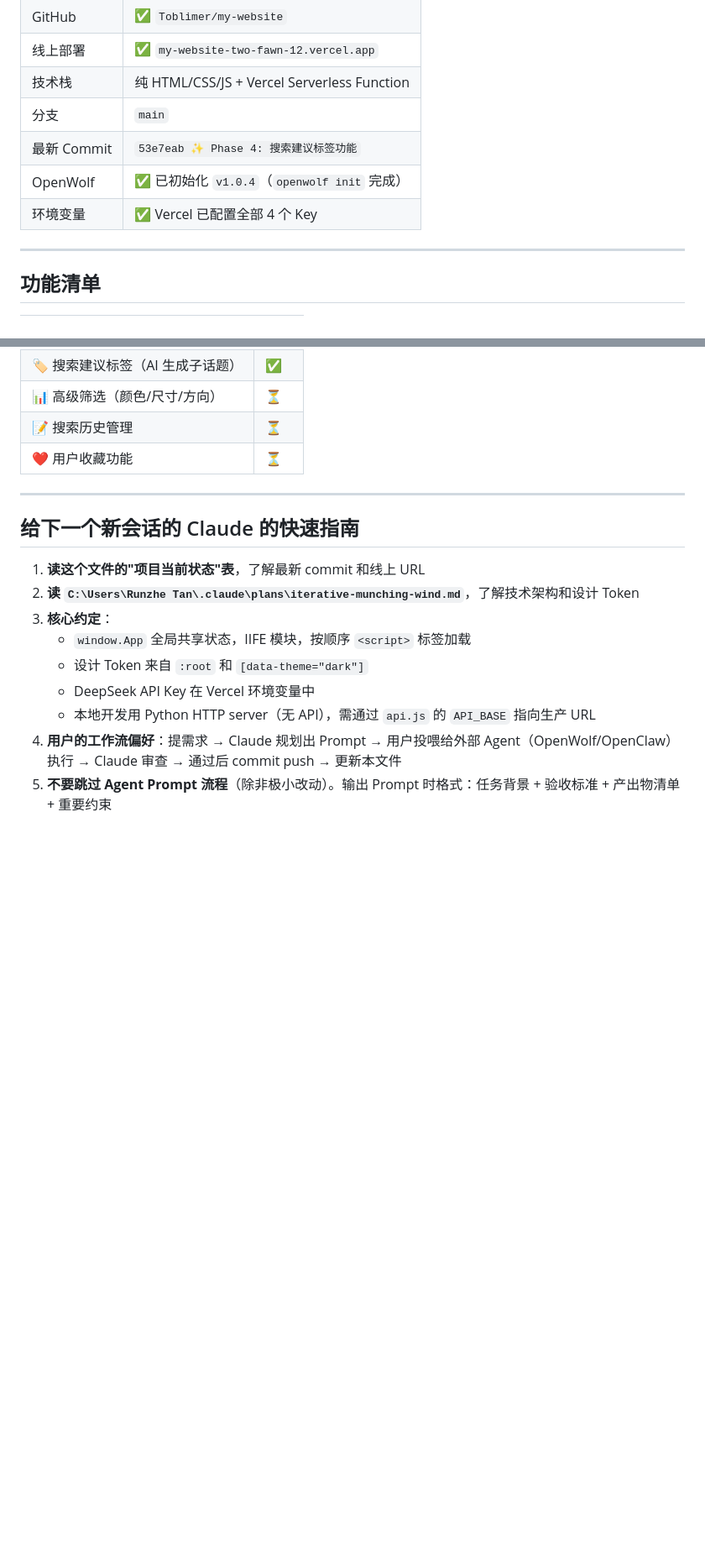
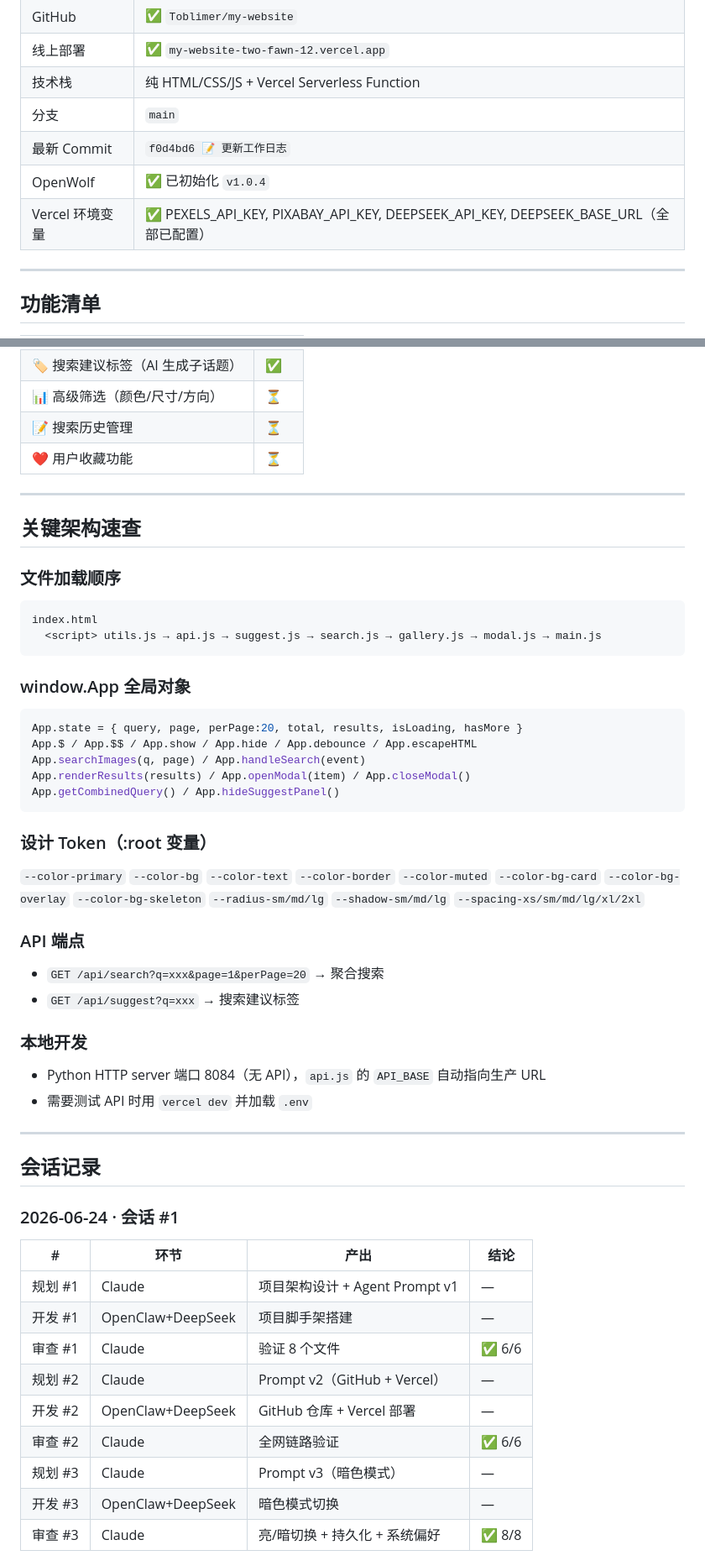
Before and after one commit to Toblimer/my-website, a Markdown page: WORKLOG.md, 2 parts joined by grey strips. Shown at 84% size. Drawn GitHub-style; blank space fills up the shorter version.

````diff
--- a/WORKLOG.md
+++ b/WORKLOG.md
@@ -141,9 +70,9 @@
 | 线上部署 | ✅ `my-website-two-fawn-12.vercel.app` |
 | 技术栈 | 纯 HTML/CSS/JS + Vercel Serverless Function |
 | 分支 | `main` |
-| 最新 Commit | `53e7eab ✨ Phase 4: 搜索建议标签功能` |
-| OpenWolf | ✅ 已初始化 `v1.0.4`（`openwolf init` 完成） |
-| 环境变量 | ✅ Vercel 已配置全部 4 个 Key |
+| 最新 Commit | `f0d4bd6 📝 更新工作日志` |
+| OpenWolf | ✅ 已初始化 `v1.0.4` |
+| Vercel 环境变量 | ✅ PEXELS_API_KEY, PIXABAY_API_KEY, DEEPSEEK_API_KEY, DEEPSEEK_BASE_URL（全部已配置） |
 
 ---
 
@@ -165,14 +94,51 @@
 
 ---
 
-## 给下一个新会话的 Claude 的快速指南
+## 关键架构速查
 
-1. **读这个文件的"项目当前状态"表**，了解最新 commit 和线上 URL
-2. **读 `C:\Users\Runzhe Tan\.claude\plans\iterative-munching-wind.md`**，了解技术架构和设计 Token
-3. **核心约定**：
-   - `window.App` 全局共享状态，IIFE 模块，按顺序 `<script>` 标签加载
-   - 设计 Token 来自 `:root` 和 `[data-theme="dark"]`
-   - DeepSeek API Key 在 Vercel 环境变量中
-   - 本地开发用 Python HTTP server（无 API），需通过 `api.js` 的 `API_BASE` 指向生产 URL
-4. **用户的工作流偏好**：提需求 → Claude 规划出 Prompt → 用户投喂给外部 Agent（OpenWolf/OpenClaw）执行 → Claude 审查 → 通过后 commit push → 更新本文件
-5. **不要跳过 Agent Prompt 流程**（除非极小改动）。输出 Prompt 时格式：任务背景 + 验收标准 + 产出物清单 + 重要约束
+### 文件加载顺序
+```
+index.html
+  <script> utils.js → api.js → suggest.js → search.js → gallery.js → modal.js → main.js
+```
+
+### window.App 全局对象
+```javascript
+App.state = { query, page, perPage:20, total, results, isLoading, hasMore }
+App.$ / App.$$ / App.show / App.hide / App.debounce / App.escapeHTML
+App.searchImages(q, page) / App.handleSearch(event)
+App.renderResults(results) / App.openModal(item) / App.closeModal()
+App.getCombinedQuery() / App.hideSuggestPanel()
+```
+
+### 设计 Token（:root 变量）
+`--color-primary` `--color-bg` `--color-text` `--color-border` `--color-muted`
+`--color-bg-card` `--color-bg-overlay` `--color-bg-skeleton`
+`--radius-sm/md/lg` `--shadow-sm/md/lg` `--spacing-xs/sm/md/lg/xl/2xl`
+
+### API 端点
+- `GET /api/search?q=xxx&page=1&perPage=20` → 聚合搜索
+- `GET /api/suggest?q=xxx` → 搜索建议标签
+
+### 本地开发
+- Python HTTP server 端口 8084（无 API），`api.js` 的 `API_BASE` 自动指向生产 URL
+- 需要测试 API 时用 `vercel dev` 并加载 `.env`
+
+---
+
+## 会话记录
+
+### 2026-06-24 · 会话 #1
+
+| # | 环节 | 产出 | 结论 |
+|---|------|------|------|
+| 规划 #1 | Claude | 项目架构设计 + Agent Prompt v1 | — |
+| 开发 #1 | OpenClaw+DeepSeek | 项目脚手架搭建 | — |
+| 审查 #1 | Claude | 验证 8 个文件 | ✅ 6/6 |
+| 规划 #2 | Claude | Prompt v2（GitHub + Vercel） | — |
+| 开发 #2 | OpenClaw+DeepSeek | GitHub 仓库 + Vercel 部署 | — |
+| 审查 #2 | Claude | 全网链路验证 | ✅ 6/6 |
+| 规划 #3 | Claude | Prompt v3（暗色模式） | — |
+| 开发 #3 | OpenClaw+DeepSeek | 暗色模式切换 | — |
+| 审查 #3 | Claude | 亮/暗切换 + 持久化 + 系统偏好 | ✅ 8/8 |
+
````
Also changed, not shown: other parts of WORKLOG.md (+63 -106 lines), PROMPT_FORMAT.md (added, +65 -0 lines).
